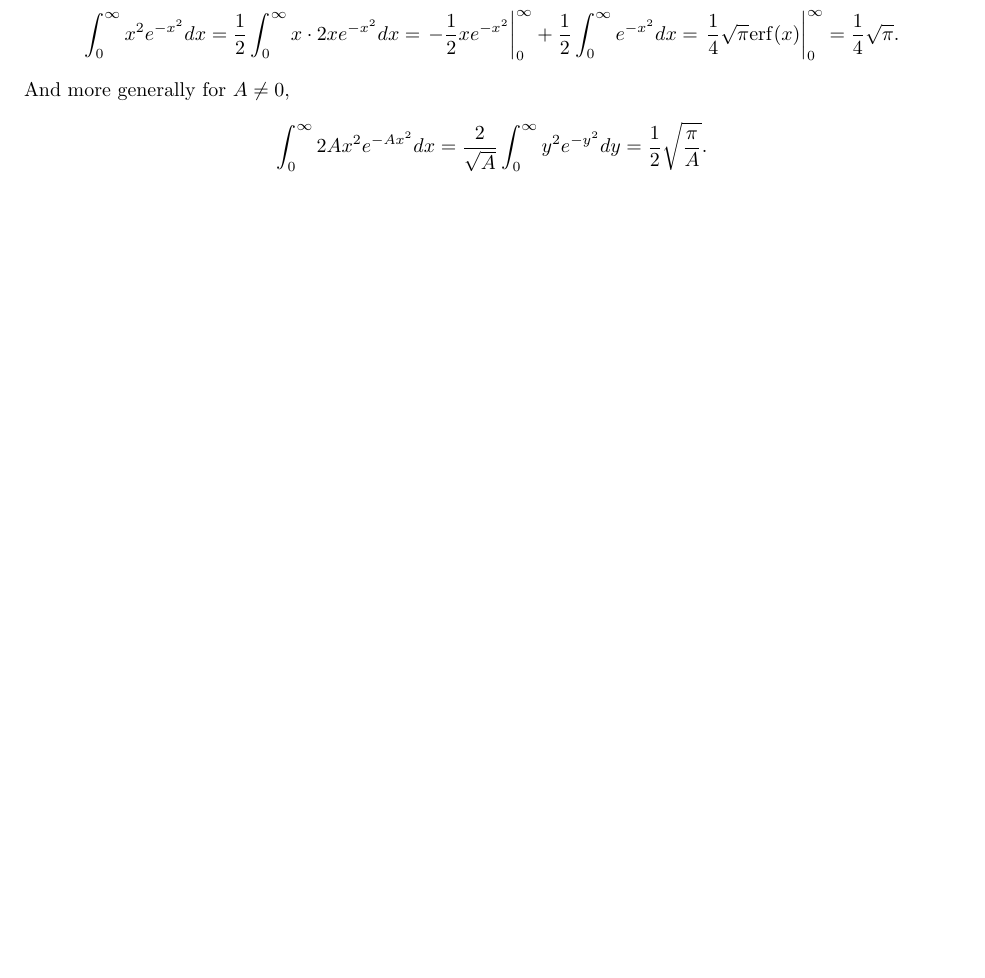
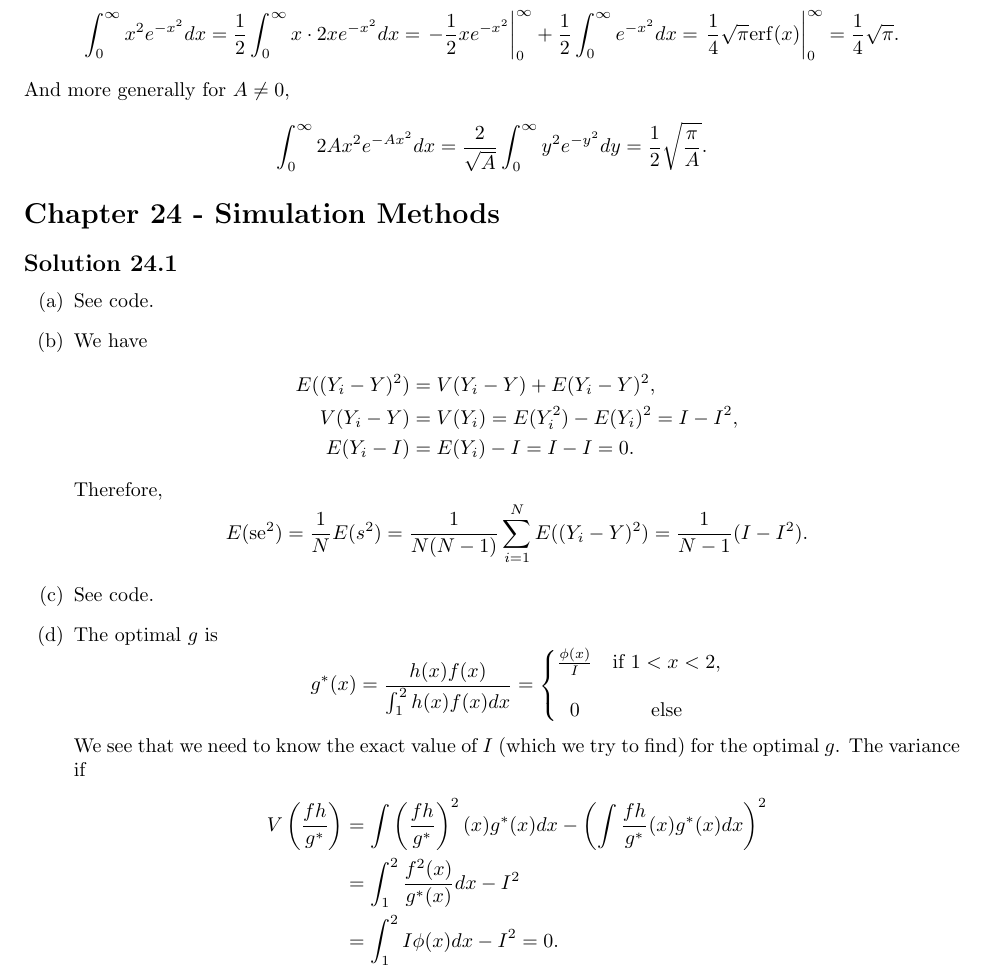
Before and after one commit to noudald/all-of-statistics, a LaTeX document (main.tex, which reads ch24.tex): part of page 78 of 78, cut so that both start at the same text, the shorter picture padded with empty space. Compiled offline with pdfLaTeX.

Commit message:
Solution 24.1

```diff
--- /dev/null
+++ b/ch24.tex
@@ -0,0 +1,41 @@
+\section*{Chapter 24 - Simulation Methods}
+
+\subsection*{Solution 24.1}
+
+\begin{itemize}
+    \item[(a)] See code.
+    \item[(b)] We have
+        \begin{equation*}
+            \begin{split}
+                E((Y_i - Y)^2) &= V(Y_i - Y) + E(Y_i - Y)^2, \\
+                V(Y_i - Y) &= V(Y_i) = E(Y_i^2) - E(Y_i)^2 = I - I^2, \\
+                E(Y_i - I) &= E(Y_i) - I = I - I = 0.
+            \end{split}
+        \end{equation*}
+        Therefore,
+        \begin{equation*}
+            E(\mathrm{se}^2) = \frac{1}{N} E(s^2)
+                = \frac{1}{N (N - 1)} \sum_{i = 1}^N E((Y_i - Y)^2)
+                = \frac{1}{N - 1} (I - I^2).
+        \end{equation*}
+    \item[(c)] See code.
+    \item[(d)] The optimal $g$ is
+        \begin{equation*}
+            g^*(x) = \frac{h(x) f(x)}{\int_1^2 h(x) f(x) dx}
+                = \left\{ \begin{matrix}
+                    \frac{\phi(x)}{I} & \text{if } 1 < x < 2, \\ \\
+                    0 & \text{else}
+                \end{matrix} \right.
+        \end{equation*}
+        We see that we need to know the exact value of $I$ (which we try to find) for the optimal $g$.
+        The variance if
+        \begin{equation*}
+            \begin{split}
+                V\left(\frac{f h}{g^*}\right)
+                    &= \int \left(\frac{fh}{g^*}\right)^2(x) g^*(x) dx - \left( \int \frac{fh}{g^*}(x) g^*(x) dx \right)^2 \\
+                    &= \int_1^2 \frac{f^2(x)}{g^*(x)} dx - I^2 \\
+                    &= \int_1^2 I \phi(x) dx - I^2
+                    = 0.
+            \end{split}
+        \end{equation*}
+\end{itemize}
```
Also changed, not shown: code/ch24.1.py (added, +54 -0 lines), main.tex (+1 -0 lines).
